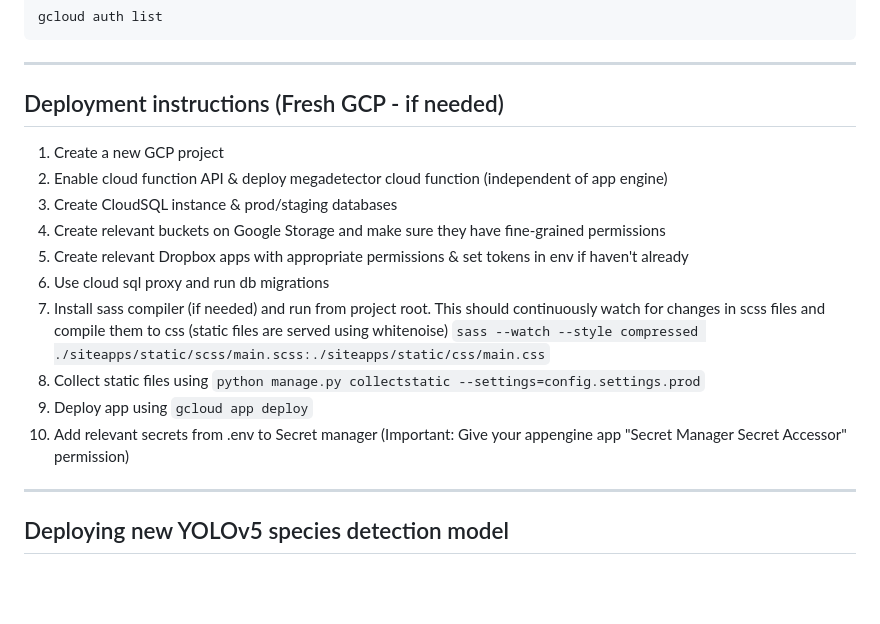
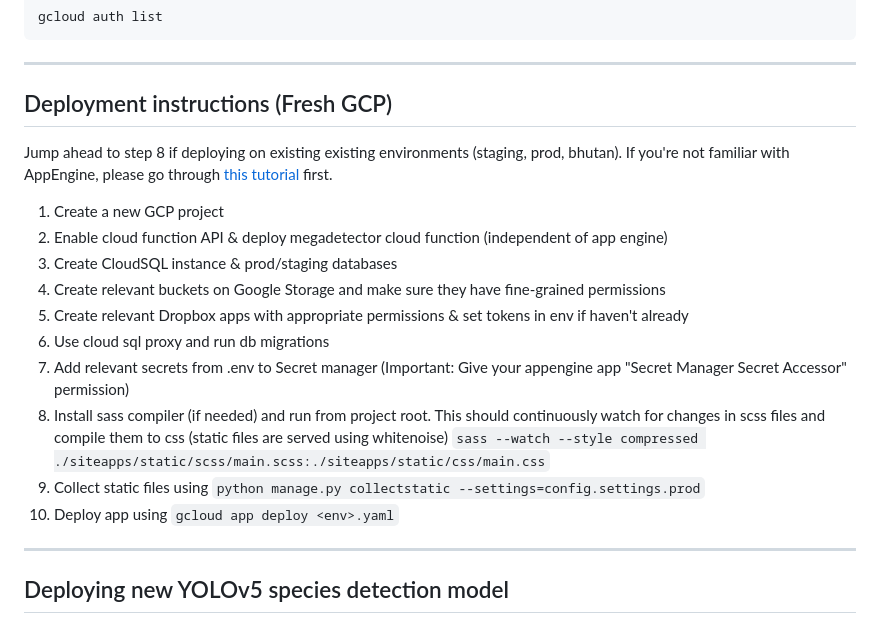
Before and after one commit to FelidaeFundConservation/wildepod.org, a Markdown page: README.md, the part around one of its changes. Rendered like a GitHub page; blank space fills up the shorter version.

```diff
--- a/README.md
+++ b/README.md
@@ -141,7 +177,9 @@ gcloud auth list
 ---
 
 
-## Deployment instructions (Fresh GCP - if needed)
+## Deployment instructions (Fresh GCP)
+Jump ahead to step 8 if deploying on existing existing environments (staging, prod, bhutan). If you're not familiar with AppEngine, please go through [this tutorial](https://cloud.google.com/python/django/appengine) first.
+
 
 1. Create a new GCP project
 2. Enable cloud function API & deploy megadetector cloud function (independent of app engine)
@@ -149,11 +187,12 @@ gcloud auth list
 4. Create relevant buckets on Google Storage and make sure they have fine-grained permissions
 5. Create relevant Dropbox apps with appropriate permissions & set tokens in env if haven't already
 6. Use cloud sql proxy and run db migrations
-7. Install sass compiler (if needed) and run from project root. This should continuously watch for changes in scss files and compile them to css (static files are served using whitenoise)
+7. Add relevant secrets from .env to Secret manager (Important: Give your appengine app "Secret Manager Secret Accessor" permission)
+8. Install sass compiler (if needed) and run from project root. This should continuously watch for changes in scss files and compile them to css (static files are served using whitenoise)
    `sass --watch --style compressed ./siteapps/static/scss/main.scss:./siteapps/static/css/main.css`
-8. Collect static files using `python manage.py collectstatic --settings=config.settings.prod`
-9. Deploy app using `gcloud app deploy`
-10. Add relevant secrets from .env to Secret manager (Important: Give your appengine app "Secret Manager Secret Accessor" permission)
+9. Collect static files using `python manage.py collectstatic --settings=config.settings.prod`
+10. Deploy app using `gcloud app deploy <env>.yaml`
+
 
 ---
 ## Deploying new YOLOv5 species detection model
```
Also changed, not shown: other parts of README.md (+97 -61 lines).
